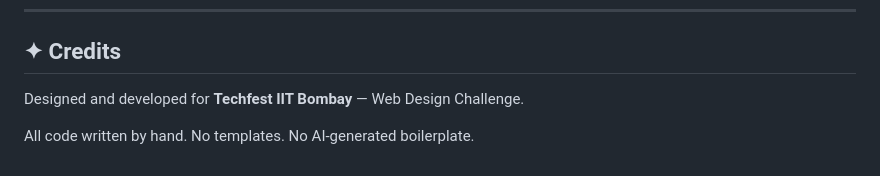
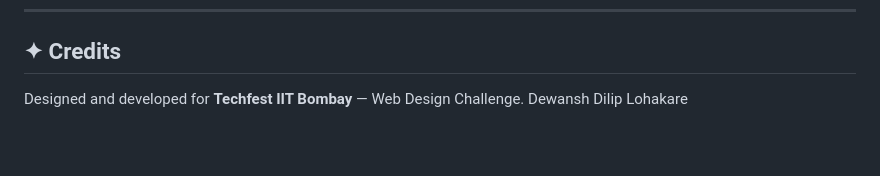
Before and after one commit to dewanshlohakare1234/Cyborg-Themed-Landing-Page-for-Techfest-IIT-Bombay, a Markdown page: README.md, the part around the change. Drawn GitHub-style; blank space fills up the shorter version.

Commit message:
Update credits section in README
Removed note about code being handwritten and added author name.

```diff
--- a/README.md
+++ b/README.md
@@ -90,5 +90,4 @@ npx serve .
 ## ✦ Credits
 
 Designed and developed for **Techfest IIT Bombay** — Web Design Challenge.
-
-All code written by hand. No templates. No AI-generated boilerplate.
+Dewansh Dilip Lohakare
```
